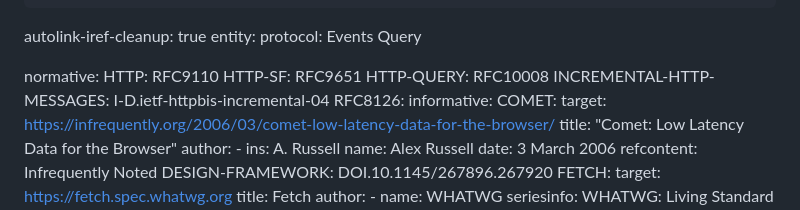
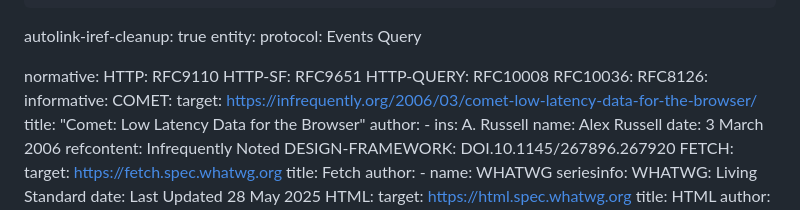
Before and after one commit to CxRes/events-query, a Markdown page: draft-gupta-httpapi-events-query.md, the part around the change. Drawn GitHub-style.

Commit message:
fix: HTTP Incremental Published as RFC10036
Updated references to reflect the publication of Incremental Forwarding of HTTP Messages as RFC10036.

```diff
--- a/draft-gupta-httpapi-events-query.md
+++ b/draft-gupta-httpapi-events-query.md
@@ -35,7 +35,7 @@ normative:
   HTTP: RFC9110
   HTTP-SF: RFC9651
   HTTP-QUERY: RFC10008
-  INCREMENTAL-HTTP-MESSAGES: I-D.ietf-httpbis-incremental-04
+  RFC10036:
   RFC8126:
 informative:
   COMET:
```
Also changed, not shown: sections/stream.md (+1 -1 lines).
